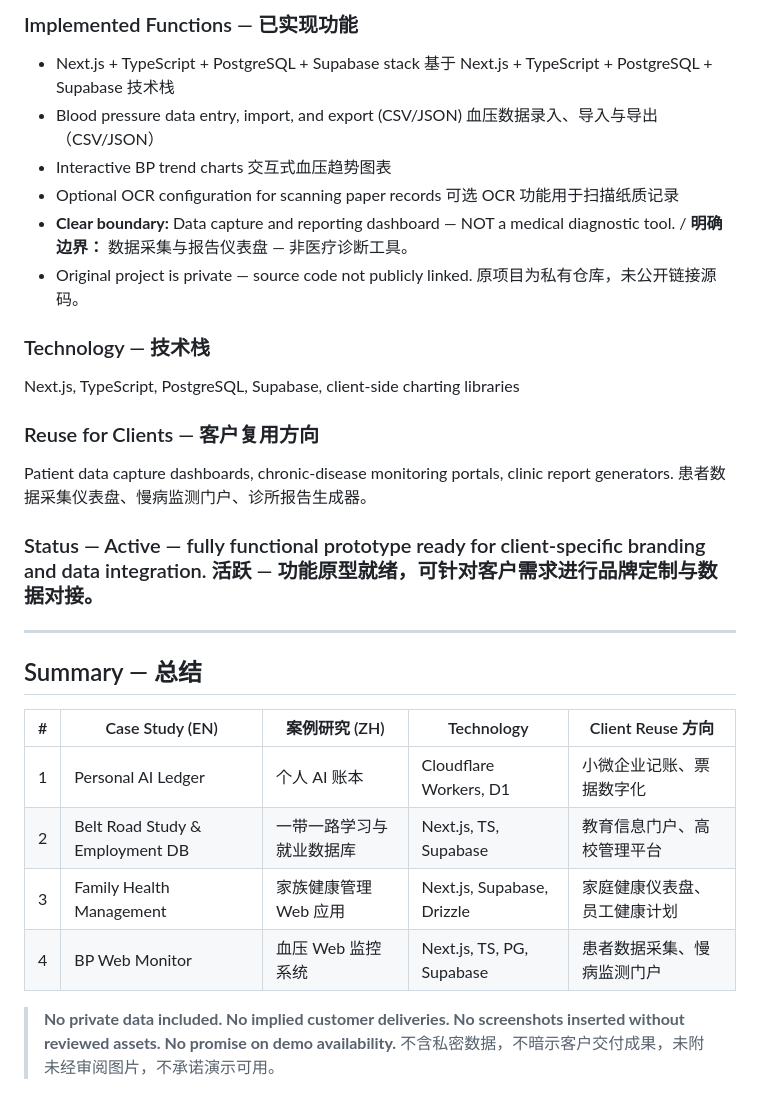
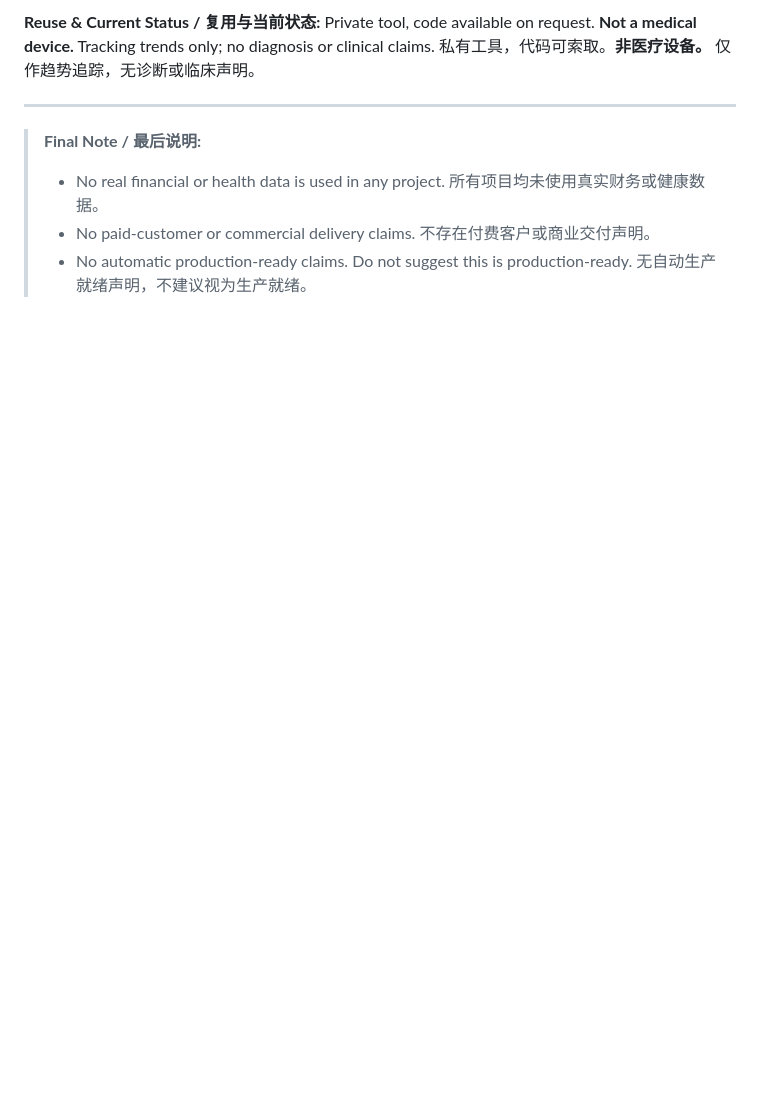
Before and after one commit to daviddingn-sys/ai-development-portfolio, a Markdown page: CASE-STUDIES.md, the part around one of its changes. GitHub-like rendering; blank space fills up the shorter version.

```diff
--- a/CASE-STUDIES.md
+++ b/CASE-STUDIES.md
@@ -102,33 +103,11 @@ Users tracking blood pressure over time needed a simple desktop-friendly web too
 
-### Implemented Functions — 已实现功能
-
-- Next.js + TypeScript + PostgreSQL + Supabase stack 基于 Next.js + TypeScript + PostgreSQL + Supabase 技术栈
-- Blood pressure data entry, import, and export (CSV/JSON) 血压数据录入、导入与导出（CSV/JSON）
-- Interactive BP trend charts 交互式血压趋势图表
-- Optional OCR configuration for scanning paper records 可选 OCR 功能用于扫描纸质记录
-- **Clear boundary:** Data capture and reporting dashboard — NOT a medical diagnostic tool. / **明确边界：** 数据采集与报告仪表盘 — 非医疗诊断工具。
-- Original project is private — source code not publicly linked. 原项目为私有仓库，未公开链接源码。
-
-### Technology — 技术栈
-
-Next.js, TypeScript, PostgreSQL, Supabase, client-side charting libraries
-
-### Reuse for Clients — 客户复用方向
-
-Patient data capture dashboards, chronic-disease monitoring portals, clinic report generators. 患者数据采集仪表盘、慢病监测门户、诊所报告生成器。
-
-### Status — Active — fully functional prototype ready for client-specific branding and data integration. 活跃 — 功能原型就绪，可针对客户需求进行品牌定制与数据对接。
+**Reuse & Current Status / 复用与当前状态:**
+Private tool, code available on request. **Not a medical device.** Tracking trends only; no diagnosis or clinical claims.
+私有工具，代码可索取。**非医疗设备。** 仅作趋势追踪，无诊断或临床声明。
 
 ---
 
-## Summary — 总结
-
-| # | Case Study (EN) | 案例研究 (ZH) | Technology | Client Reuse 方向 |
-|---|---|---|---|---|
-| 1 | Personal AI Ledger | 个人 AI 账本 | Cloudflare Workers, D1 | 小微企业记账、票据数字化 |
-| 2 | Belt Road Study & Employment DB | 一带一路学习与就业数据库 | Next.js, TS, Supabase | 教育信息门户、高校管理平台 |
-| 3 | Family Health Management | 家族健康管理 Web 应用 | Next.js, Supabase, Drizzle | 家庭健康仪表盘、员工健康计划 |
-| 4 | BP Web Monitor | 血压 Web 监控系统 | Next.js, TS, PG, Supabase | 患者数据采集、慢病监测门户 |
-
-> **No private data included. No implied customer deliveries. No screenshots inserted without reviewed assets. No promise on demo availability.**
-> 不含私密数据，不暗示客户交付成果，未附未经审阅图片，不承诺演示可用。
+> **Final Note / 最后说明:**
+> - No real financial or health data is used in any project. 所有项目均未使用真实财务或健康数据。
+> - No paid-customer or commercial delivery claims. 不存在付费客户或商业交付声明。
+> - No automatic production-ready claims. Do not suggest this is production-ready. 无自动生产就绪声明，不建议视为生产就绪。
```
Also changed, not shown: other parts of CASE-STUDIES.md (+73 -72 lines).
